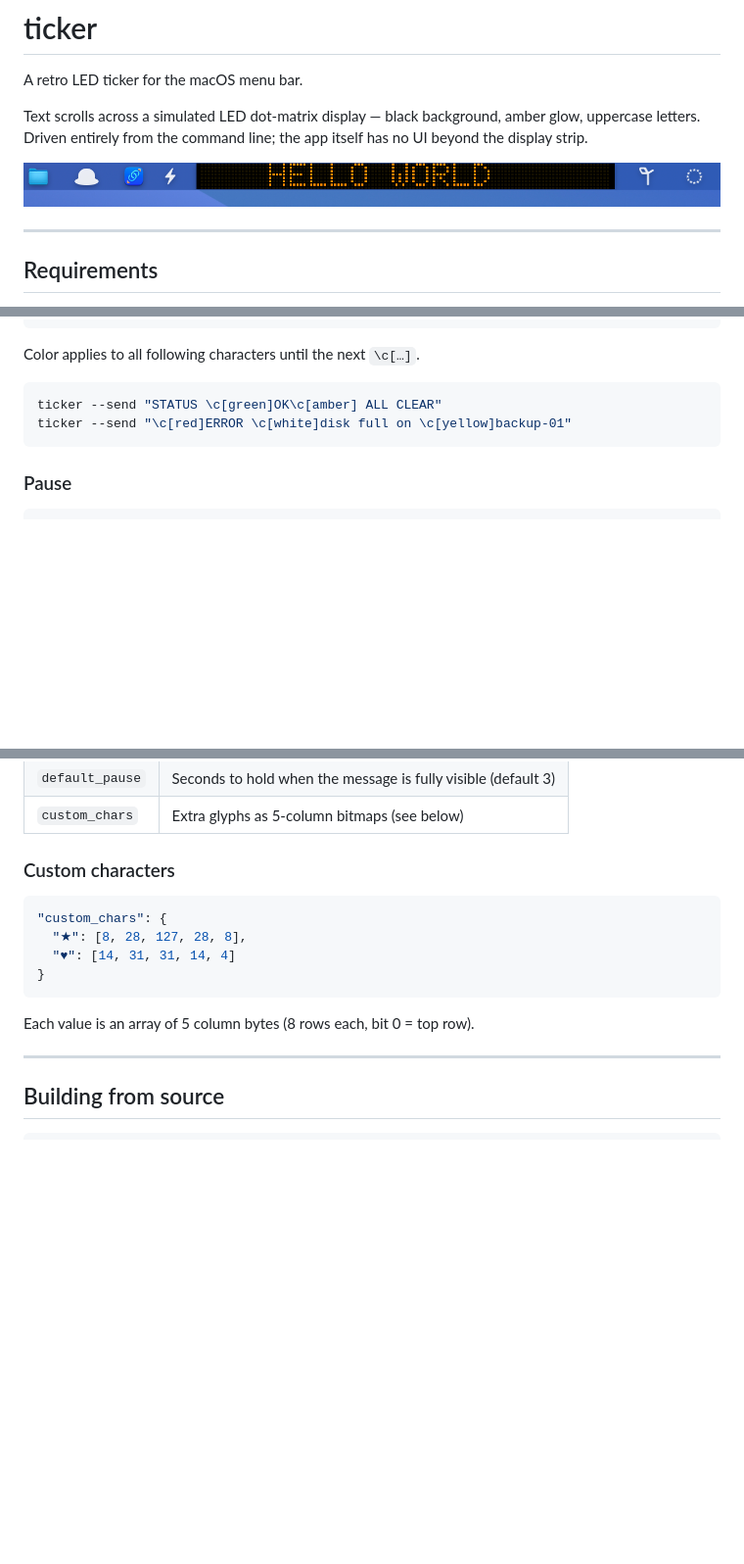
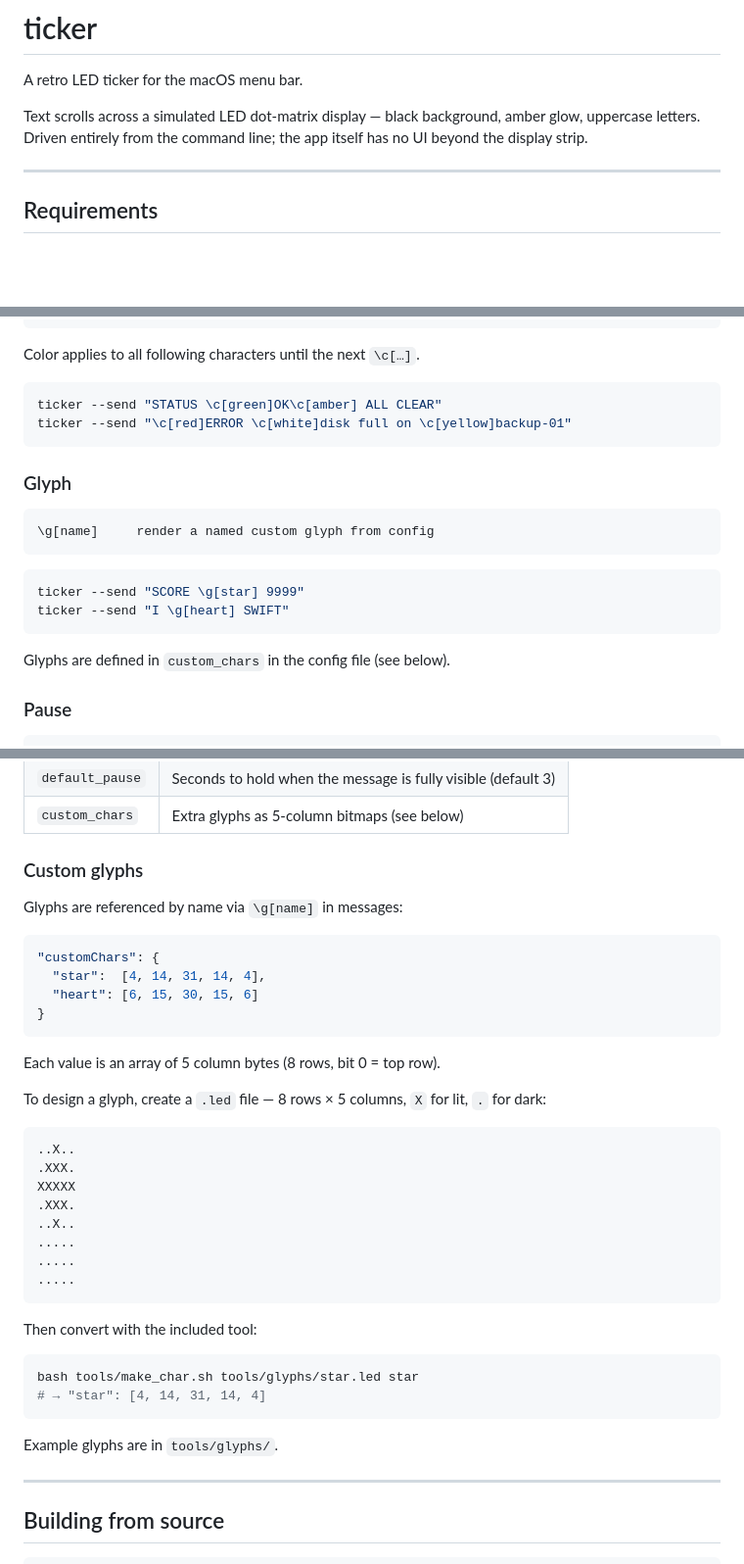
Before and after one commit to rhsev/ticker, a Markdown page: README.md, 3 parts joined by grey strips. Shown at 98% size. Rendered like a GitHub page; blank space fills up the shorter version.

Commit message:
Document \g[name] glyph code and custom char workflow

````diff
--- a/README.md
+++ b/README.md
@@ -5,8 +5,6 @@ A retro LED ticker for the macOS menu bar.
 Text scrolls across a simulated LED dot-matrix display — black background, amber glow,
 uppercase letters. Driven entirely from the command line; the app itself has no UI
 beyond the display strip.
-
-![ticker in the menu bar](screenshot.png)
 
 ---
 
@@ -105,6 +103,19 @@ ticker --send "STATUS \c[green]OK\c[amber] ALL CLEAR"
 ticker --send "\c[red]ERROR \c[white]disk full on \c[yellow]backup-01"
 ```
 
+### Glyph
+
+```
+\g[name]     render a named custom glyph from config
+```
+
+```bash
+ticker --send "SCORE \g[star] 9999"
+ticker --send "I \g[heart] SWIFT"
+```
+
+Glyphs are defined in `custom_chars` in the config file (see below).
+
 ### Pause
 
 ```
@@ -167,16 +178,40 @@ Right-click the ticker to access:
 | `default_pause` | Seconds to hold when the message is fully visible (default 3) |
 | `custom_chars` | Extra glyphs as 5-column bitmaps (see below) |
 
-### Custom characters
+### Custom glyphs
+
+Glyphs are referenced by name via `\g[name]` in messages:
 
 ```json
-"custom_chars": {
-  "★": [8, 28, 127, 28, 8],
-  "♥": [14, 31, 31, 14, 4]
+"customChars": {
+  "star":  [4, 14, 31, 14, 4],
+  "heart": [6, 15, 30, 15, 6]
 }
 ```
 
-Each value is an array of 5 column bytes (8 rows each, bit 0 = top row).
+Each value is an array of 5 column bytes (8 rows, bit 0 = top row).
+
+To design a glyph, create a `.led` file — 8 rows × 5 columns, `X` for lit, `.` for dark:
+
+```
+..X..
+.XXX.
+XXXXX
+.XXX.
+..X..
+.....
+.....
+.....
+```
+
+Then convert with the included tool:
+
+```bash
+bash tools/make_char.sh tools/glyphs/star.led star
+# → "star": [4, 14, 31, 14, 4]
+```
+
+Example glyphs are in `tools/glyphs/`.
 
 ---
 
````
